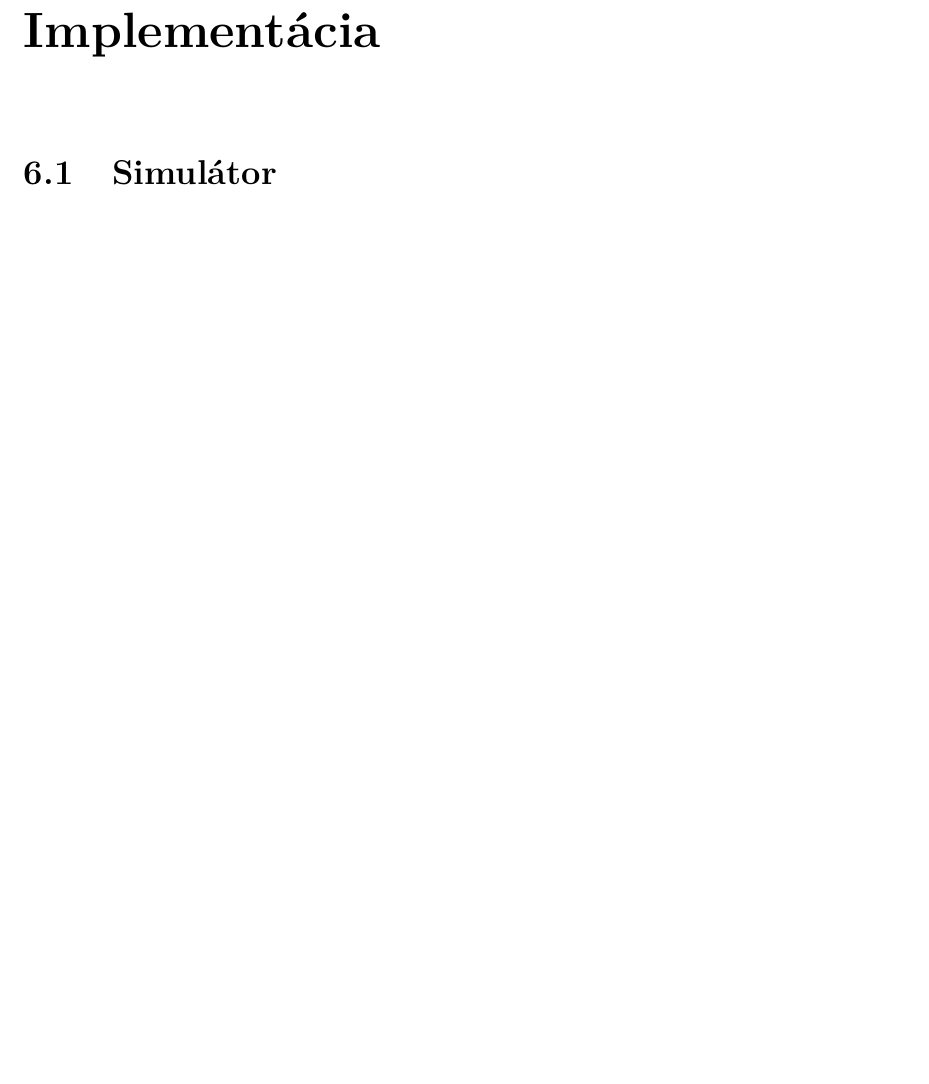
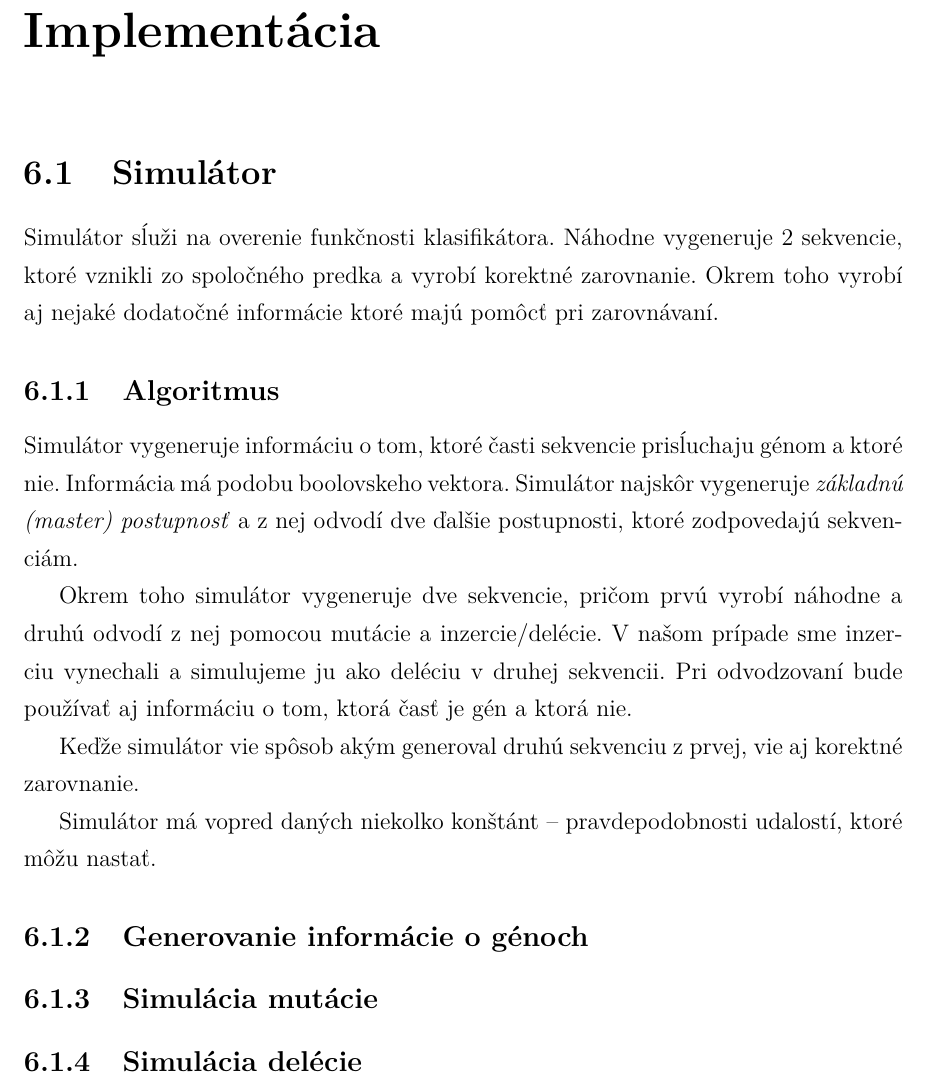
Before and after one commit to mhozza/thesis, a LaTeX thesis (main.tex, which reads implementacia.tex): part of page 20 of 24 before the commit and part of page 21 of 25 after it, cut so that both start at the same text, the shorter picture padded with empty space. Compiled offline with pdfLaTeX.

Commit message:
Popis algoritmu simulatora

```diff
--- a/implementacia.tex
+++ b/implementacia.tex
@@ -1,3 +1,24 @@
 \chapter{Implementácia}
 
 \section{Simulátor}
+
+Simulátor sĺuži na overenie funkčnosti klasifikátora. Náhodne vygeneruje 2 sekvencie, ktoré vznikli zo spoločného predka a vyrobí korektné zarovnanie. Okrem toho vyrobí aj nejaké dodatočné informácie ktoré majú pomôcť pri zarovnávaní.
+
+\subsection{Algoritmus}
+Simulátor vygeneruje informáciu o tom, ktoré časti sekvencie prisĺuchaju génom a ktoré nie. Informácia má podobu boolovskeho vektora.
+Simulátor najskôr vygeneruje \textit{základnú (master) postupnosť} a z nej odvodí dve ďalšie postupnosti, ktoré zodpovedajú sekvenciám.
+
+Okrem toho simulátor vygeneruje dve sekvencie, pričom prvú vyrobí náhodne a druhú odvodí z nej pomocou mutácie a inzercie/delécie.
+V našom prípade sme inzerciu vynechali a simulujeme ju ako deléciu v druhej sekvencii.
+Pri odvodzovaní bude používať aj informáciu o tom, ktorá časť je gén a ktorá nie.
+
+Keďže simulátor vie spôsob akým generoval druhú sekvenciu z prvej, vie aj korektné zarovnanie.
+
+Simulátor má vopred daných niekolko konštánt -- pravdepodobnosti udalostí, ktoré môžu nastať.
+%TODO: ak bude treba zaberat miesto, drbnut sem tabuku
+
+\subsection{Generovanie informácie o génoch}
+
+\subsection{Simulácia mutácie}
+
+\subsection{Simulácia delécie}
```
Also changed, not shown: images/markovchain.svg (added).
